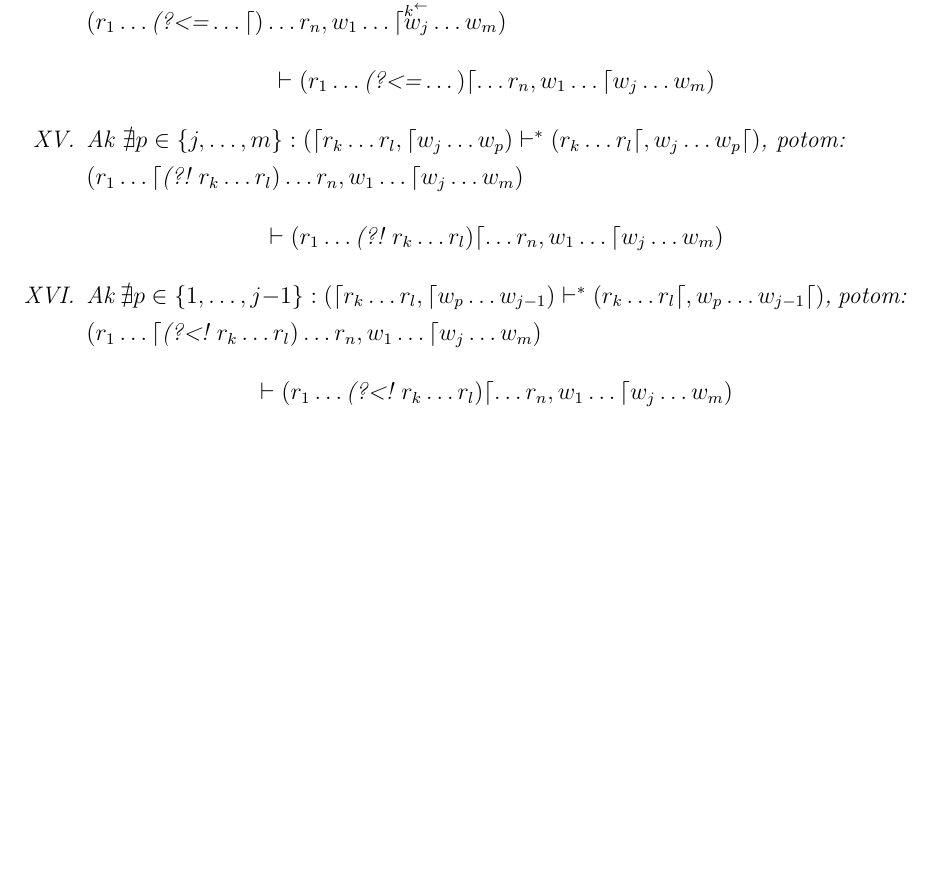
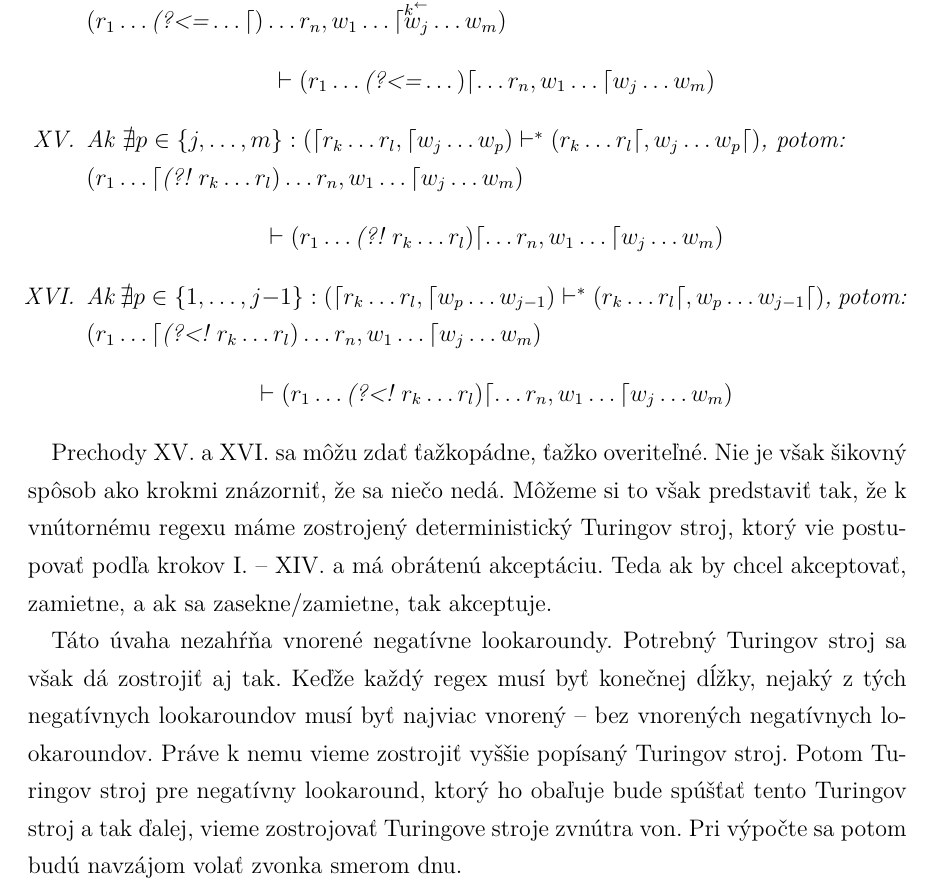
Before and after one commit to Tatianka/dip, a LaTeX thesis (main.tex, which reads vysledky.tex): part of page 33 of 41, cut so that both start at the same text, the shorter picture padded with empty space. Compiled offline with pdfLaTeX.

Commit message:
obkec k definicii - negativny lookaround

```diff
--- a/vysledky.tex
+++ b/vysledky.tex
@@ -382,6 +382,10 @@ $$\vdash (r_1\dots \nlookbehind r_{k}\dots r_{l} ) \lceil\dots r_n, w_1\dots \lc
 
 \end{df}
 
+Prechody XV. a XVI. sa môžu zdať ťažkopádne, ťažko overiteľné. Nie je však šikovný spôsob ako krokmi znázorniť, že sa niečo nedá. Môžeme si to však predstaviť tak, že k vnútornému regexu máme zostrojený deterministický Turingov stroj, ktorý vie postupovať podľa krokov I. -- XIV. a má obrátenú akceptáciu. Teda ak by chcel akceptovať, zamietne, a ak sa zasekne/zamietne, tak akceptuje.
+
+Táto úvaha nezahŕňa vnorené negatívne lookaroundy. Potrebný Turingov stroj sa však dá zostrojiť aj tak. Keďže každý regex musí byť konečnej dĺžky, nejaký z tých negatívnych lookaroundov musí byť najviac vnorený -- bez vnorených negatívnych lookaroundov. Práve k nemu vieme zostrojiť vyššie popísaný Turingov stroj. Potom Turingov stroj pre negatívny lookaround, ktorý ho obaľuje bude spúšťať tento Turingov stroj a tak ďalej, vieme zostrojovať Turingove stroje zvnútra von. Pri výpočte sa potom budú navzájom volať zvonka smerom dnu.
+
 \begin{df}
 \textbf{Jazyk} generovaný regexom $\alpha$ je množina $$L(\alpha) = \lbrace w~|~platí ~ (\lceil \alpha, \lceil w)\vdash^* (\alpha\lceil, w\lceil) \rbrace$$
 \end{df}
```
Also changed, not shown: main.pdf.
